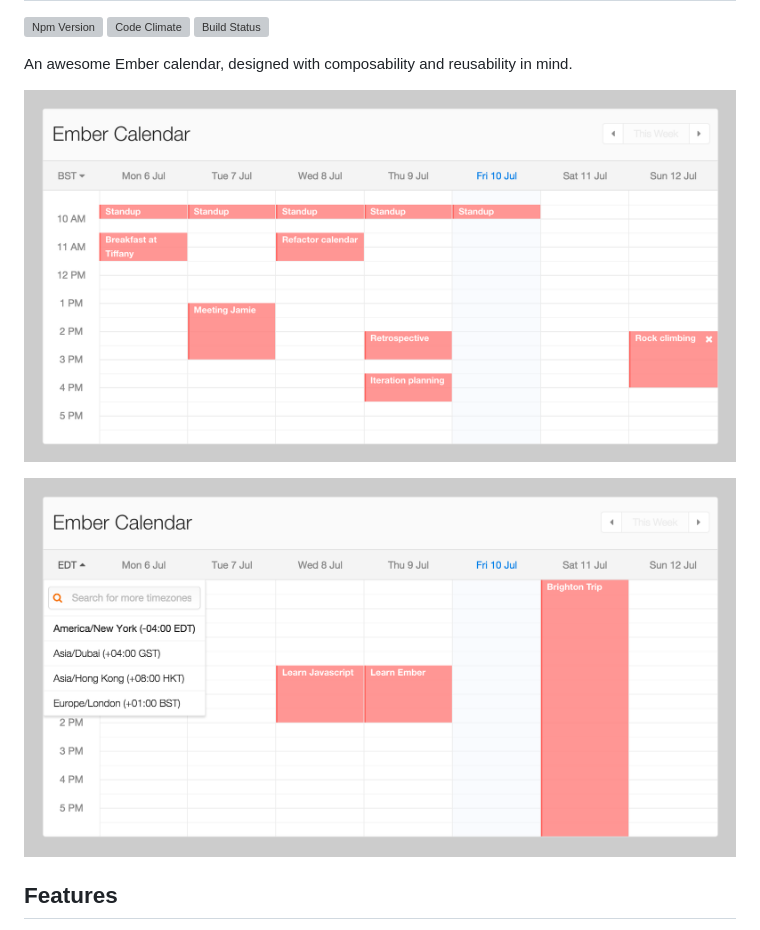
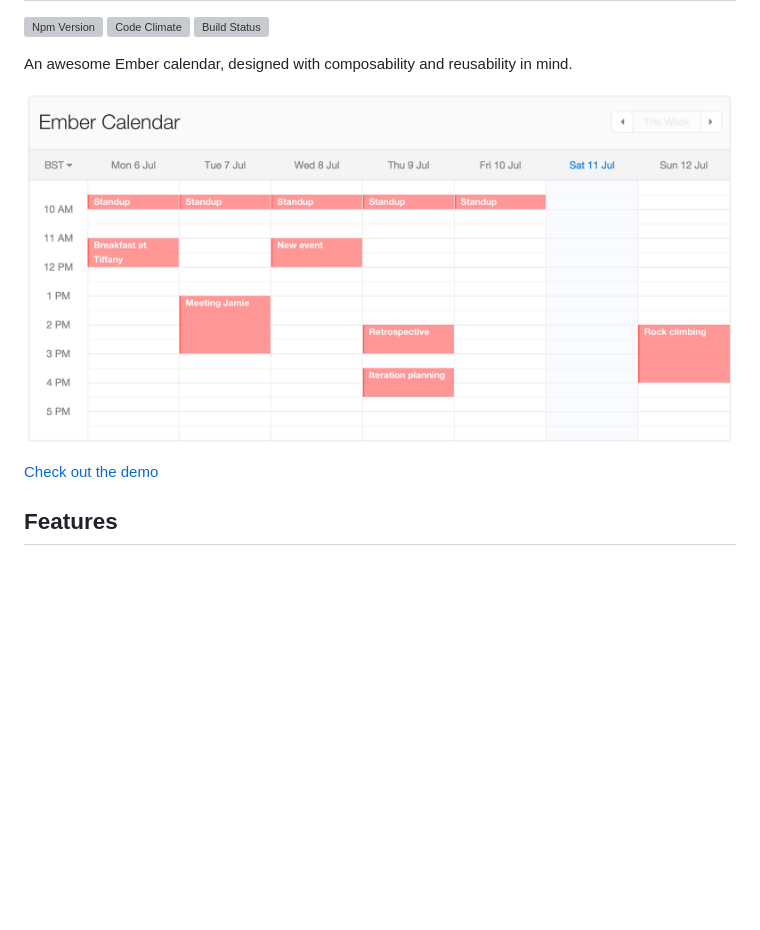
Before and after one commit to alphasights/ember-calendar, a Markdown page: README.md, the part around the change. GitHub-like rendering; pictures changed too: images/calendar-timezones.png (deleted), images/calendar.png; blank space fills up the shorter version; grey boxes are pictures that could not be loaded.

```diff
--- a/README.md
+++ b/README.md
@@ -10,7 +10,7 @@ An awesome Ember calendar, designed with composability and reusability in mind.
 ![Calendar in
 action](https://raw.githubusercontent.com/alphasights/ember-calendar/develop/images/calendar.png)
 
-![Calendar with timezones](https://raw.githubusercontent.com/alphasights/ember-calendar/develop/images/calendar-timezones.png)
+[Check out the demo](https://alphasights.github.io/ember-calendar/demo)
 
 ## Features
 
```
